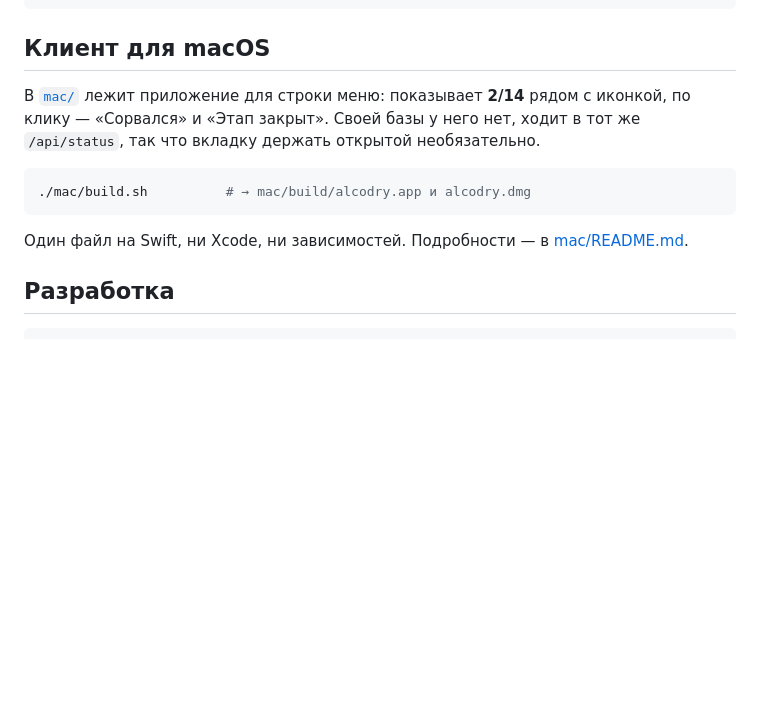
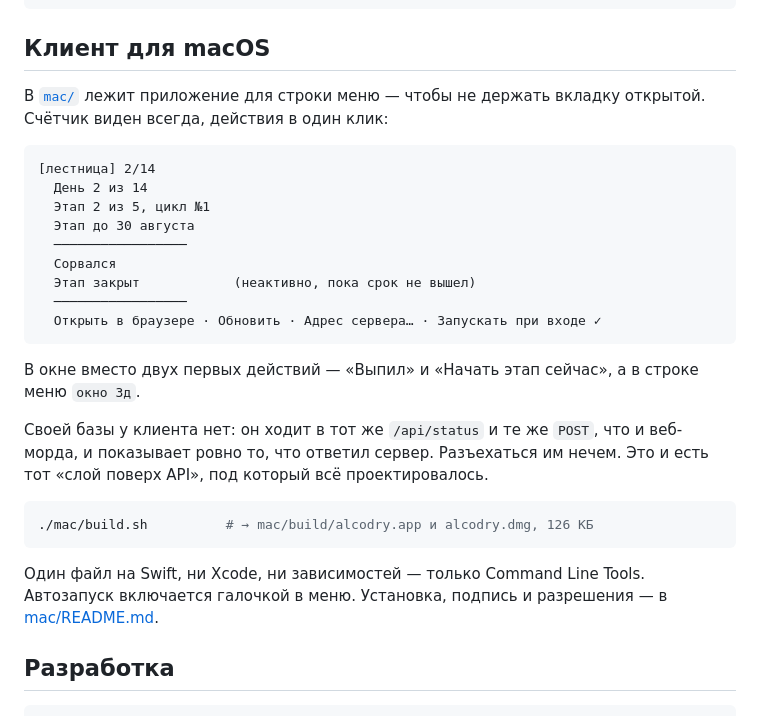
Before and after one commit to egerkuzma/alcodry, a Markdown page: README.md, the part around the change. GitHub-like rendering; blank space fills up the shorter version.

Commit message:
Документация клиента для macOS: установка, автозапуск, диагностика
Co-Authored-By: Claude Opus 5 (1M context) <noreply@anthropic.com>

````diff
--- a/README.md
+++ b/README.md
@@ -176,16 +176,35 @@ $ curl -s -X POST http://localhost:7777/api/stage-done
 
 ## Клиент для macOS
 
-В [`mac/`](mac/) лежит приложение для строки меню: показывает **2/14** рядом с
-иконкой, по клику — «Сорвался» и «Этап закрыт». Своей базы у него нет, ходит в
-тот же `/api/status`, так что вкладку держать открытой необязательно.
+В [`mac/`](mac/) лежит приложение для строки меню — чтобы не держать вкладку
+открытой. Счётчик виден всегда, действия в один клик:
+
+```
+[лестница] 2/14
+  День 2 из 14
+  Этап 2 из 5, цикл №1
+  Этап до 30 августа
+  ─────────────────
+  Сорвался
+  Этап закрыт            (неактивно, пока срок не вышел)
+  ─────────────────
+  Открыть в браузере · Обновить · Адрес сервера… · Запускать при входе ✓
+```
+
+В окне вместо двух первых действий — «Выпил» и «Начать этап сейчас», а в строке
+меню `окно 3д`.
+
+Своей базы у клиента нет: он ходит в тот же `/api/status` и те же `POST`, что и
+веб-морда, и показывает ровно то, что ответил сервер. Разъехаться им нечем. Это
+и есть тот «слой поверх API», под который всё проектировалось.
 
 ```sh
-./mac/build.sh          # → mac/build/alcodry.app и alcodry.dmg
+./mac/build.sh          # → mac/build/alcodry.app и alcodry.dmg, 126 КБ
 ```
 
-Один файл на Swift, ни Xcode, ни зависимостей. Подробности — в
-[mac/README.md](mac/README.md).
+Один файл на Swift, ни Xcode, ни зависимостей — только Command Line Tools.
+Автозапуск включается галочкой в меню. Установка, подпись и разрешения —
+в [mac/README.md](mac/README.md).
 
 ## Разработка
 
````
Also changed, not shown: mac/README.md (+20 -11 lines).
